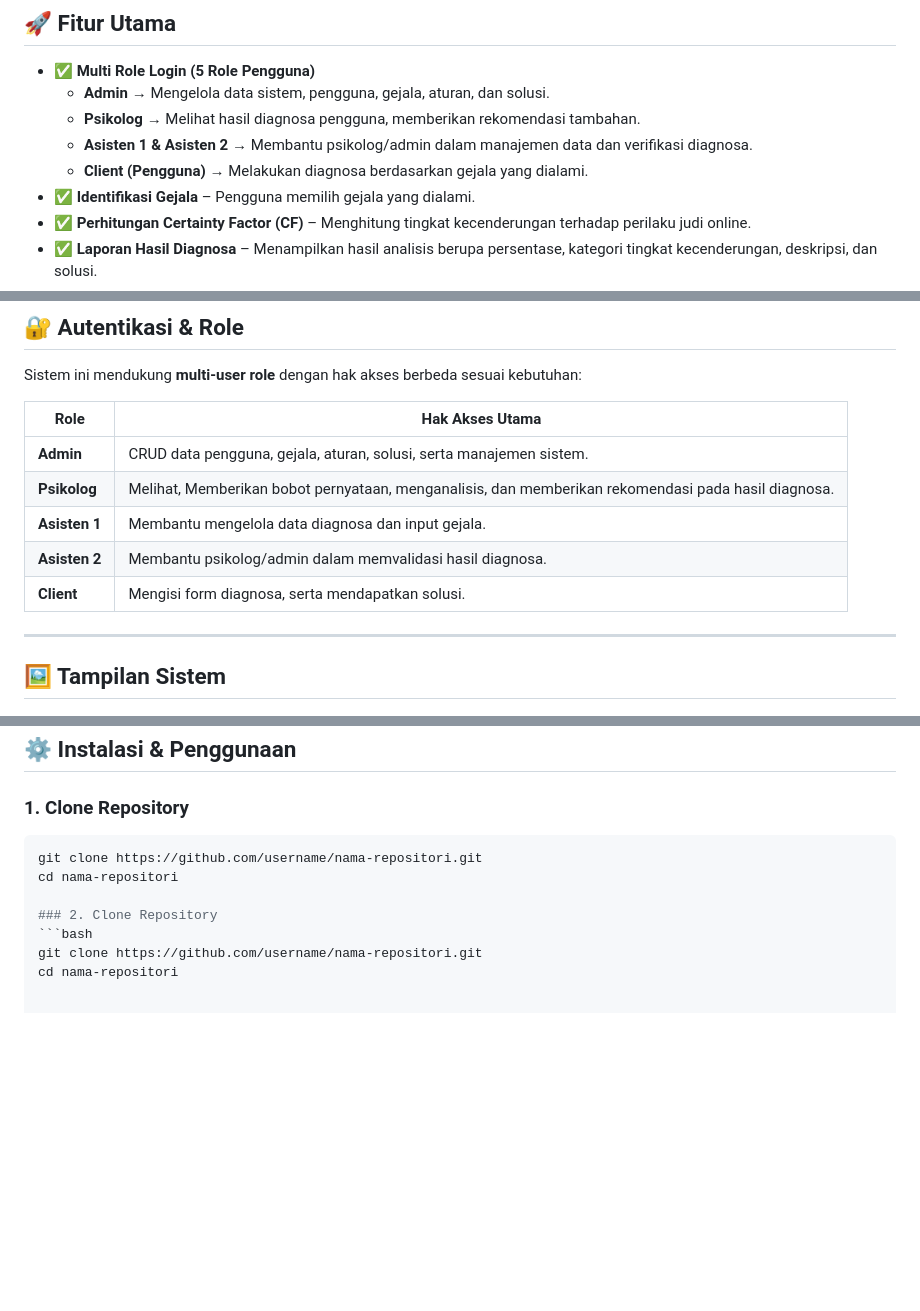
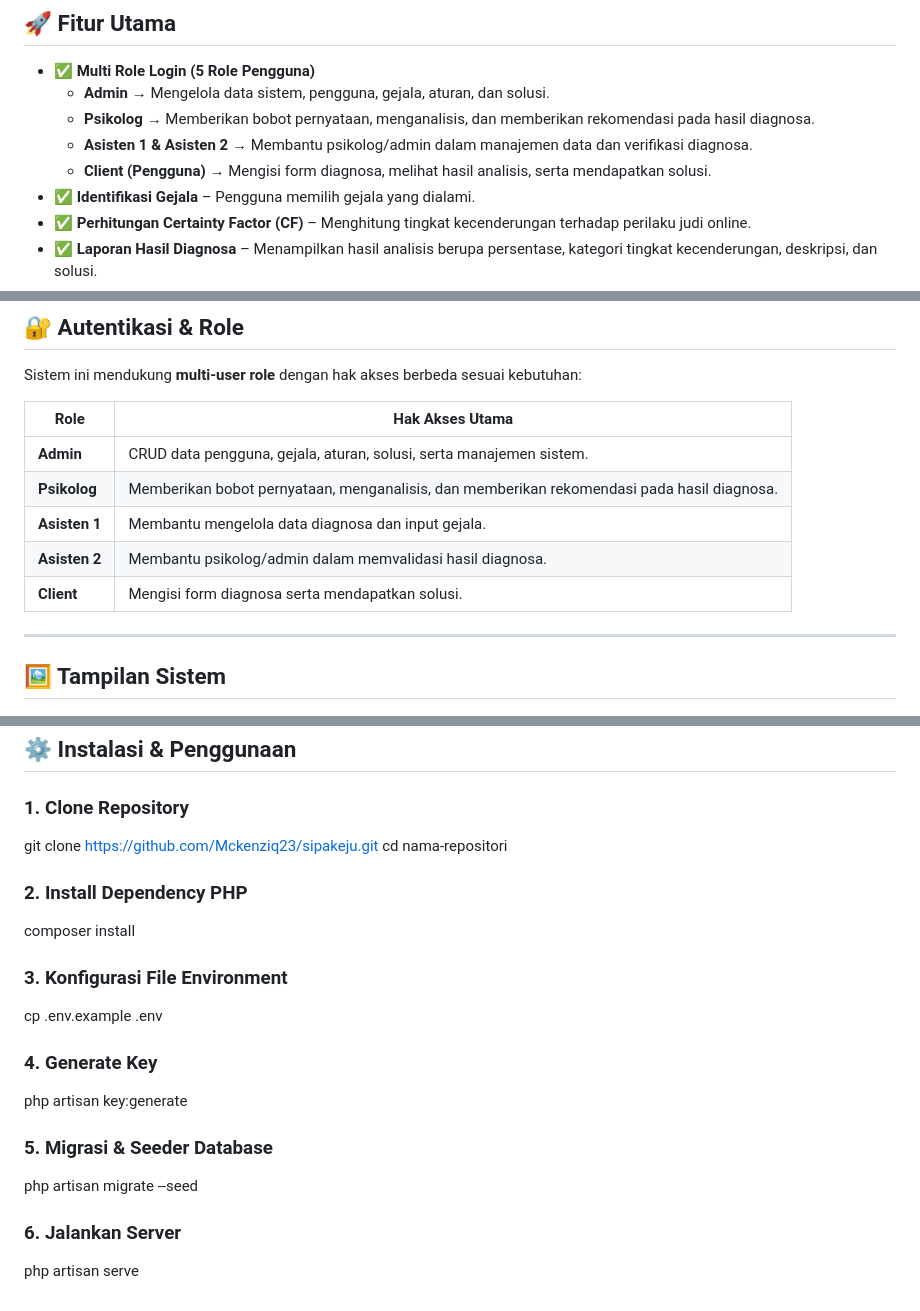
Before and after one commit to Mkenziq23/sipakeju, a Markdown page: README.md, 3 parts joined by grey strips. Drawn GitHub-style; blank space fills up the shorter version.

````diff
--- a/README.md
+++ b/README.md
@@ -9,9 +9,9 @@ Sistem ini dapat digunakan untuk melakukan analisis berdasarkan gejala yang dial
 ## 🚀 Fitur Utama
 - ✅ **Multi Role Login (5 Role Pengguna)**
   - **Admin** → Mengelola data sistem, pengguna, gejala, aturan, dan solusi.
-  - **Psikolog** → Melihat hasil diagnosa pengguna, memberikan rekomendasi tambahan.
+  - **Psikolog** → Memberikan bobot pernyataan, menganalisis, dan memberikan rekomendasi pada hasil diagnosa.
   - **Asisten 1 & Asisten 2** → Membantu psikolog/admin dalam manajemen data dan verifikasi diagnosa.
-  - **Client (Pengguna)** → Melakukan diagnosa berdasarkan gejala yang dialami.
+  - **Client (Pengguna)** → Mengisi form diagnosa, melihat hasil analisis, serta mendapatkan solusi.
 - ✅ **Identifikasi Gejala** – Pengguna memilih gejala yang dialami.
 - ✅ **Perhitungan Certainty Factor (CF)** – Menghitung tingkat kecenderungan terhadap perilaku judi online.
 - ✅ **Laporan Hasil Diagnosa** – Menampilkan hasil analisis berupa persentase, kategori tingkat kecenderungan, deskripsi, dan solusi.
@@ -27,10 +27,10 @@ Sistem ini mendukung **multi-user role** dengan hak akses berbeda sesuai kebutuh
 | Role       | Hak Akses Utama |
 |------------|-----------------|
 | **Admin**  | CRUD data pengguna, gejala, aturan, solusi, serta manajemen sistem. |
-| **Psikolog** | Melihat, Memberikan bobot pernyataan, menganalisis, dan memberikan rekomendasi pada hasil diagnosa. |
+| **Psikolog** | Memberikan bobot pernyataan, menganalisis, dan memberikan rekomendasi pada hasil diagnosa. |
 | **Asisten 1** | Membantu mengelola data diagnosa dan input gejala. |
 | **Asisten 2** | Membantu psikolog/admin dalam memvalidasi hasil diagnosa. |
-| **Client** | Mengisi form diagnosa, serta mendapatkan solusi. |
+| **Client** | Mengisi form diagnosa serta mendapatkan solusi. |
 
 ---
 
@@ -85,11 +85,20 @@ Sistem ini mendukung **multi-user role** dengan hak akses berbeda sesuai kebutuh
 ## ⚙️ Instalasi & Penggunaan
 
 ### 1. Clone Repository
-```bash
-git clone https://github.com/username/nama-repositori.git
+git clone https://github.com/Mckenziq23/sipakeju.git
 cd nama-repositori
 
-### 2. Clone Repository
-```bash
-git clone https://github.com/username/nama-repositori.git
-cd nama-repositori
+### 2. Install Dependency PHP
+composer install
+
+### 3. Konfigurasi File Environment
+cp .env.example .env
+
+### 4. Generate Key
+php artisan key:generate
+
+### 5. Migrasi & Seeder Database
+php artisan migrate --seed
+
+### 6. Jalankan Server
+php artisan serve
````
